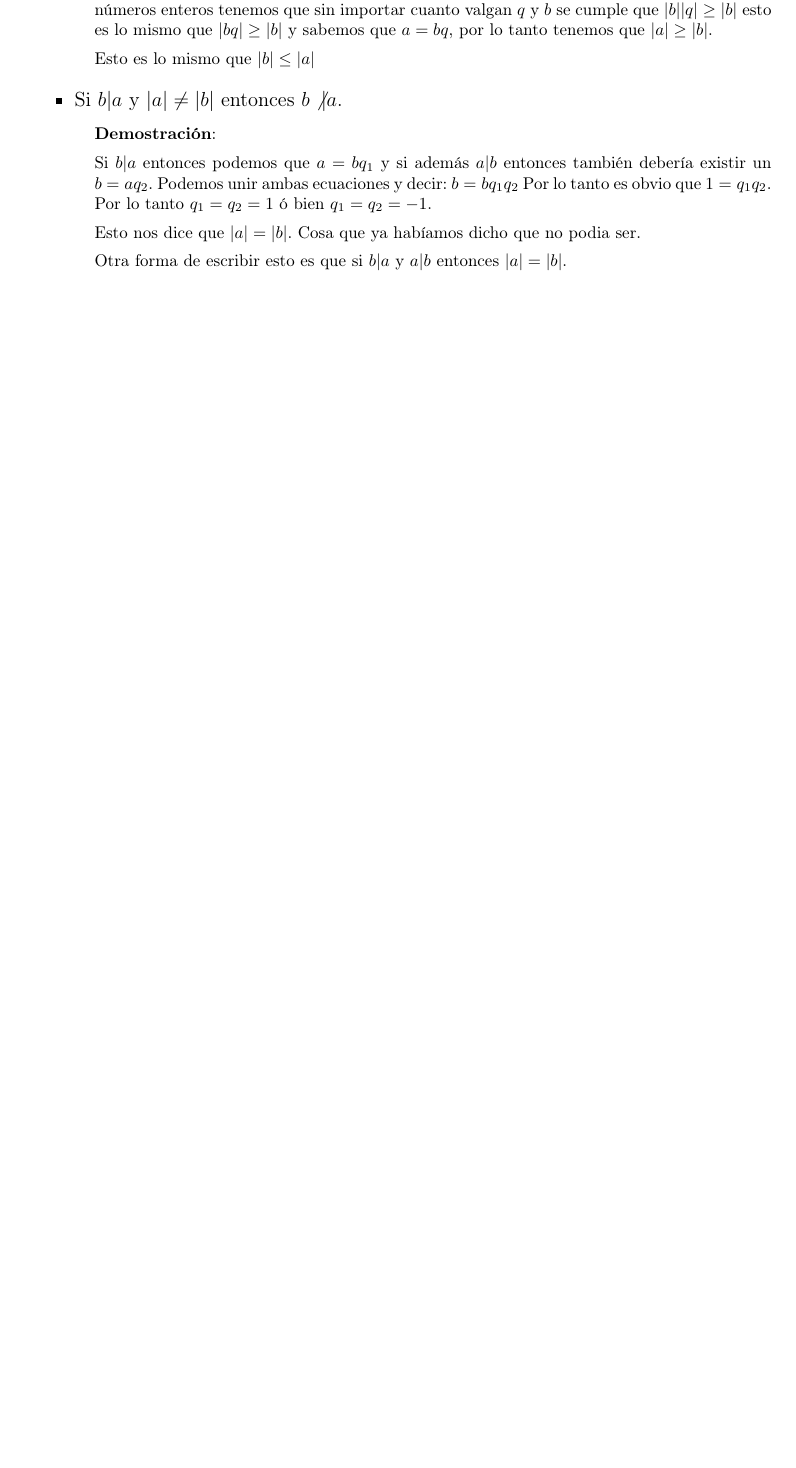
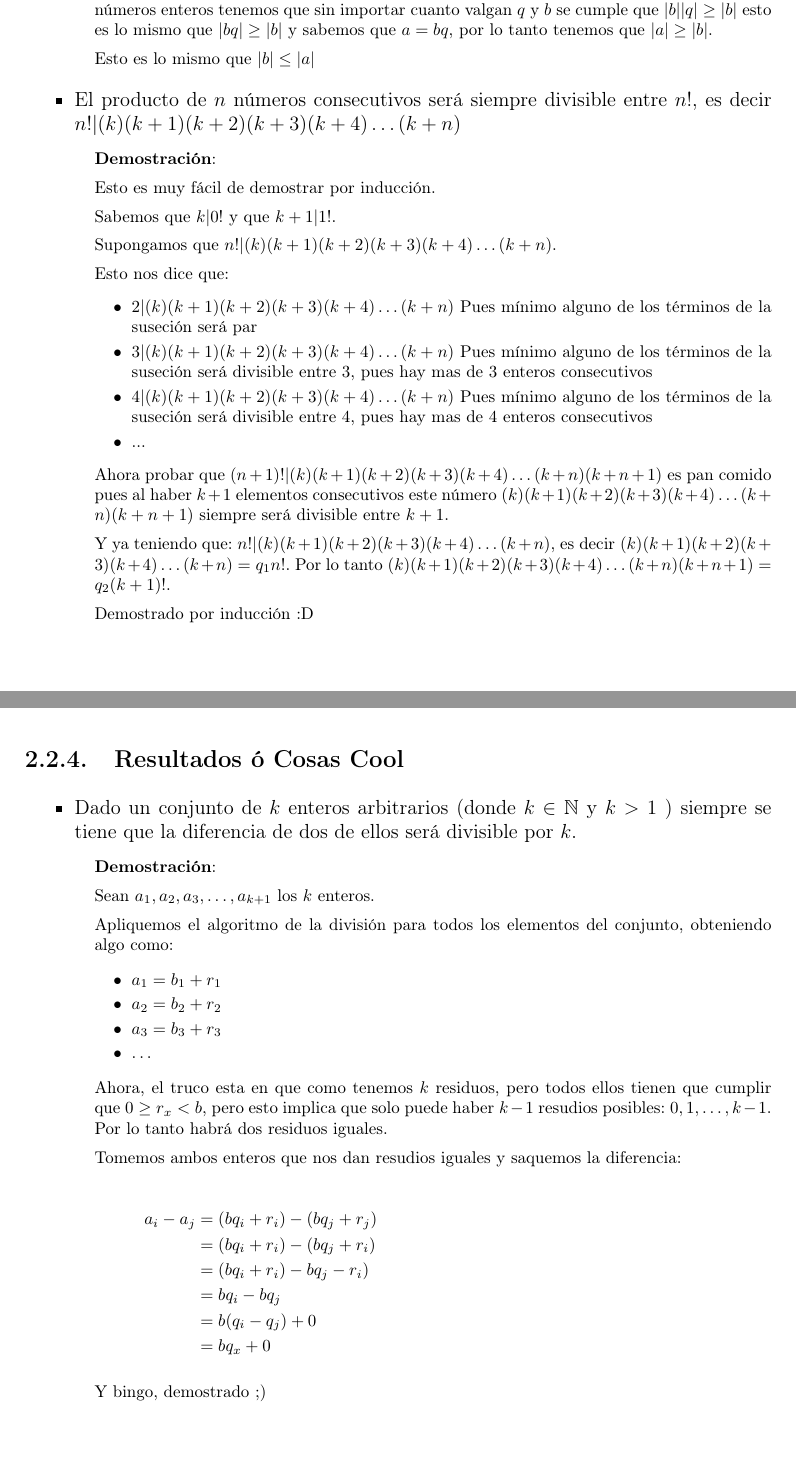
Before and after one commit to CompilandoConocimiento/LibroTeoriaDeNumeros, a LaTeX document (TeoriaDeNumeros.tex): part of page 14 of 55 before the commit and two parts of pages 14 and 16 of 56 after it, the two joined at a grey line, cut so that both start at the same text, the shorter picture padded with empty space. Compiled offline with pdfLaTeX.

Commit message:
Añadimos mas soluciones :D

```diff
--- a/TeoriaDeNumeros.tex
+++ b/TeoriaDeNumeros.tex
@@ -758,20 +758,41 @@
                     \end{SmallIndentation}
 
 
-                \item Si $b|a$ y $|a| \neq |b|$ entonces $b\not|a$.
-
-                    % ======== DEMOSTRACION ========
-                    \begin{SmallIndentation}[1em]
-                        \textbf{Demostración}:
-
-                        Si $b|a$ entonces podemos que $a=bq_1$ y si además $a|b$ entonces también
-                        debería existir un $b=aq_2$. Podemos unir ambas ecuaciones y decir: $b=bq_1q_2$
-                        Por lo tanto es obvio que $1=q_1q_2$. Por lo tanto $q_1 = q_2 = 1$
-                        ó bien $q_1 = q_2 = -1$.
-
-                        Esto nos dice que $|a|=|b|$. Cosa que ya habíamos dicho que no podia ser.
-
-                        Otra forma de escribir esto es que si $b|a$ y $a|b$ entonces $|a| = |b|$.
+                \item El producto de $n$ números consecutivos será siempre divisible entre
+                $n!$, es decir $n! | (k)(k+1)(k+2)(k+3)(k+4)\dots(k+n)$
+
+                    % ======== DEMOSTRACION ========
+                    \begin{SmallIndentation}[1em]
+                        \textbf{Demostración}:
+
+                        Esto es muy fácil de demostrar por inducción.
+
+                        Sabemos que $k|0!$ y que $k+1|1!$.
+
+                        Supongamos que $n! | (k)(k+1)(k+2)(k+3)(k+4)\dots(k+n)$.
+
+                        Esto nos dice que:
+                        \begin{itemize}
+                            \item $2 | (k)(k+1)(k+2)(k+3)(k+4)\dots(k+n)$
+                                Pues mínimo alguno de los términos de la suseción será par
+                            \item $3 | (k)(k+1)(k+2)(k+3)(k+4)\dots(k+n)$
+                                Pues mínimo alguno de los términos de la suseción será divisible entre 3, pues hay mas de
+                                3 enteros consecutivos
+                            \item $4 | (k)(k+1)(k+2)(k+3)(k+4)\dots(k+n)$
+                                Pues mínimo alguno de los términos de la suseción será divisible entre 4, pues hay mas de
+                                4 enteros consecutivos
+                            \item ...
+                        \end{itemize}
+
+                        Ahora probar que $(n+1)! | (k)(k+1)(k+2)(k+3)(k+4)\dots(k+n)(k+n+1)$ es pan comido
+                        pues al haber $k+1$ elementos consecutivos este número $(k)(k+1)(k+2)(k+3)(k+4)\dots(k+n)(k+n+1)$
+                        siempre será divisible entre $k+1$.
+
+                        Y ya teniendo que:
+                        $n! | (k)(k+1)(k+2)(k+3)(k+4)\dots(k+n)$, es decir $(k)(k+1)(k+2)(k+3)(k+4)\dots(k+n) = q_1 n!$.
+                        Por lo tanto $(k)(k+1)(k+2)(k+3)(k+4)\dots(k+n)(k+n+1) = q_2 (k+1)!$.
+
+                        Demostrado por inducción :D
 
                     \end{SmallIndentation}
 
@@ -799,6 +820,57 @@
                 Por lo tanto si $a|b$ y $b|a$ entonces nos les queda de otra mas que ser el
                 mismo número.
             \end{SmallIndentation}
+
+
+
+        % ==================================
+        % ======   RESULTADOS COOL  ========
+        % ==================================
+        \clearpage
+        \subsection{Resultados ó Cosas Cool}
+
+            \begin{itemize}
+
+                \item Dado un conjunto de $k$ enteros arbitrarios (donde $k \in \Naturals$ y $k > 1$ )
+                    siempre se tiene que la diferencia de dos de ellos será divisible por $k$.
+
+
+                    % ======== DEMOSTRACION ========
+                    \begin{SmallIndentation}[1em]
+                        \textbf{Demostración}:
+
+                        Sean $a_1, a_2, a_3, \dots, a_{k+1}$ los $k$ enteros.
+
+                        Apliquemos el algoritmo de la división para todos los elementos del conjunto,
+                        obteniendo algo como:
+
+                        \begin{itemize}
+                            \item $a_1 = b_1 + r_1$
+                            \item $a_2 = b_2 + r_2$
+                            \item $a_3 = b_3 + r_3$
+                            \item \dots
+                        \end{itemize}
+
+                        Ahora, el truco esta en que como tenemos $k$ residuos, pero todos ellos tienen
+                        que cumplir que $0 \geq r_x < b$, pero esto implica que solo puede haber
+                        $k-1$ resudios posibles: $0, 1, \dots, k-1$. Por lo tanto habrá dos residuos iguales.
+
+                        Tomemos ambos enteros que nos dan resudios iguales y saquemos la diferencia:
+
+                        \begin{MultiLineEquation*}{2}
+                            a_i - a_j   &= (bq_i + r_i) - (bq_j + r_j)  \\
+                                        &= (bq_i + r_i) - (bq_j + r_i)  \\
+                                        &= (bq_i + r_i) - bq_j - r_i)   \\
+                                        &= bq_i - bq_j                  \\
+                                        &= b (q_i - q_j) + 0            \\
+                                        &= b q_x + 0                    \\
+                        \end{MultiLineEquation*}
+
+                        Y bingo, demostrado ;)
+
+                    \end{SmallIndentation}
+
+            \end{itemize}
 
 
     % =====================================================
```
Also changed, not shown: TeoriaDeNumeros.pdf.
